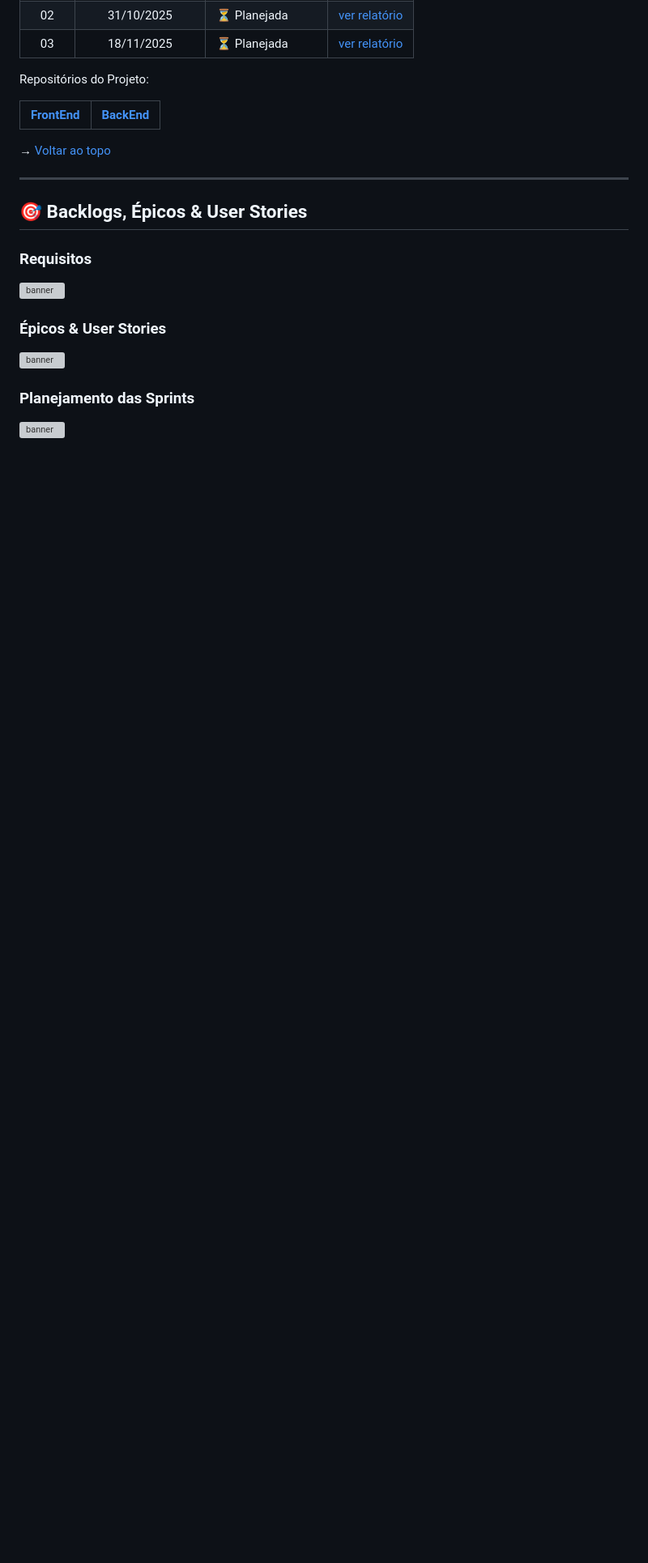
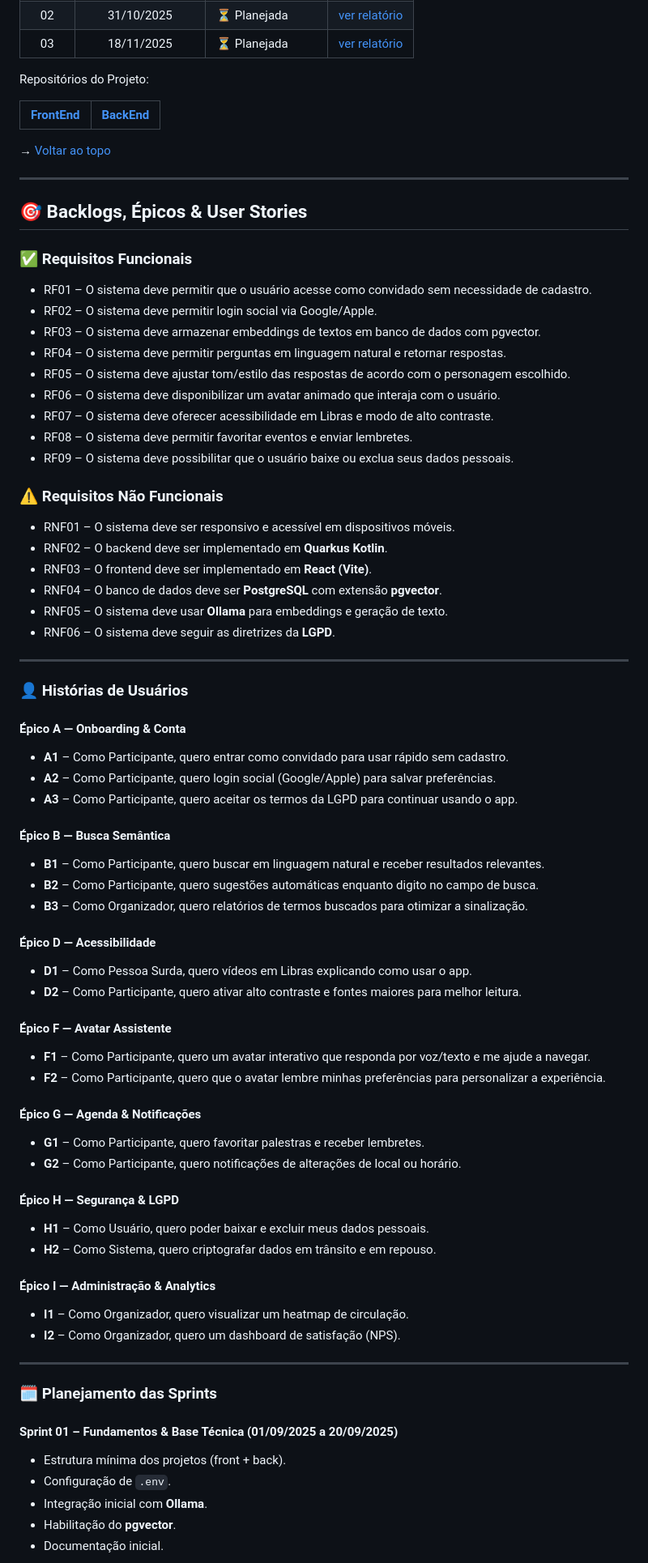
Before and after one commit to noctagroup/guIA, a Markdown page: README.md, the part around the change printed below. Shown: that part at 81% size. Rendered like a GitHub page; blank space fills up the shorter version; grey boxes are pictures that could not be loaded.

```diff
--- a/README.md
+++ b/README.md
@@ -50,11 +50,67 @@ Cada entrega foi registrada em uma branch específica, com relatório completo d
 
 ## 🎯 Backlogs, Épicos & User Stories
 
-###  Requisitos
-![banner](img/requisitos.png)
+### ✅ Requisitos Funcionais
+- RF01 – O sistema deve permitir que o usuário acesse como convidado sem necessidade de cadastro.
+- RF02 – O sistema deve permitir login social via Google/Apple.
+- RF03 – O sistema deve armazenar embeddings de textos em banco de dados com pgvector.
+- RF04 – O sistema deve permitir perguntas em linguagem natural e retornar respostas.
+- RF05 – O sistema deve ajustar tom/estilo das respostas de acordo com o personagem escolhido.
+- RF06 – O sistema deve disponibilizar um avatar animado que interaja com o usuário.
+- RF07 – O sistema deve oferecer acessibilidade em Libras e modo de alto contraste.
+- RF08 – O sistema deve permitir favoritar eventos e enviar lembretes.
+- RF09 – O sistema deve possibilitar que o usuário baixe ou exclua seus dados pessoais.
 
-###  Épicos & User Stories
-![banner](img/userstories.png)
+### ⚠️ Requisitos Não Funcionais
+- RNF01 – O sistema deve ser responsivo e acessível em dispositivos móveis.
+- RNF02 – O backend deve ser implementado em **Quarkus Kotlin**.
+- RNF03 – O frontend deve ser implementado em **React (Vite)**.
+- RNF04 – O banco de dados deve ser **PostgreSQL** com extensão **pgvector**.
+- RNF05 – O sistema deve usar **Ollama** para embeddings e geração de texto.
+- RNF06 – O sistema deve seguir as diretrizes da **LGPD**.
 
-###  Planejamento das Sprints
-![banner](img/sprints.png)
+---
+
+### 👤 Histórias de Usuários
+
+#### Épico A — Onboarding & Conta
+- **A1** – Como Participante, quero entrar como convidado para usar rápido sem cadastro.
+- **A2** – Como Participante, quero login social (Google/Apple) para salvar preferências.
+- **A3** – Como Participante, quero aceitar os termos da LGPD para continuar usando o app.
+
+#### Épico B — Busca Semântica
+- **B1** – Como Participante, quero buscar em linguagem natural e receber resultados relevantes.
+- **B2** – Como Participante, quero sugestões automáticas enquanto digito no campo de busca.
+- **B3** – Como Organizador, quero relatórios de termos buscados para otimizar a sinalização.
+
+#### Épico D — Acessibilidade
+- **D1** – Como Pessoa Surda, quero vídeos em Libras explicando como usar o app.
+- **D2** – Como Participante, quero ativar alto contraste e fontes maiores para melhor leitura.
+
+#### Épico F — Avatar Assistente
+- **F1** – Como Participante, quero um avatar interativo que responda por voz/texto e me ajude a navegar.
+- **F2** – Como Participante, quero que o avatar lembre minhas preferências para personalizar a experiência.
+
+#### Épico G — Agenda & Notificações
+- **G1** – Como Participante, quero favoritar palestras e receber lembretes.
+- **G2** – Como Participante, quero notificações de alterações de local ou horário.
+
+#### Épico H — Segurança & LGPD
+- **H1** – Como Usuário, quero poder baixar e excluir meus dados pessoais.
+- **H2** – Como Sistema, quero criptografar dados em trânsito e em repouso.
+
+#### Épico I — Administração & Analytics
+- **I1** – Como Organizador, quero visualizar um heatmap de circulação.
+- **I2** – Como Organizador, quero um dashboard de satisfação (NPS).
+
+---
+
+### 🗓️ Planejamento das Sprints
+
+#### Sprint 01 – Fundamentos & Base Técnica (01/09/2025 a 20/09/2025)
+- Estrutura mínima dos projetos (front + back).
+- Configuração de `.env`.
+- Integração inicial com **Ollama**.
+- Habilitação do **pgvector**.
+- Documentação inicial.
+
```
Also changed, not shown: other parts of README.md (+15 -0 lines).
